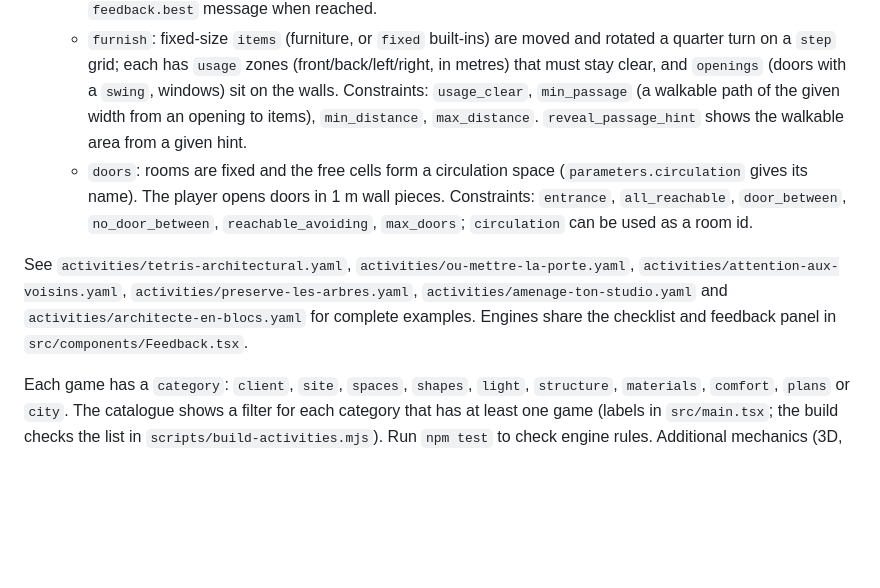
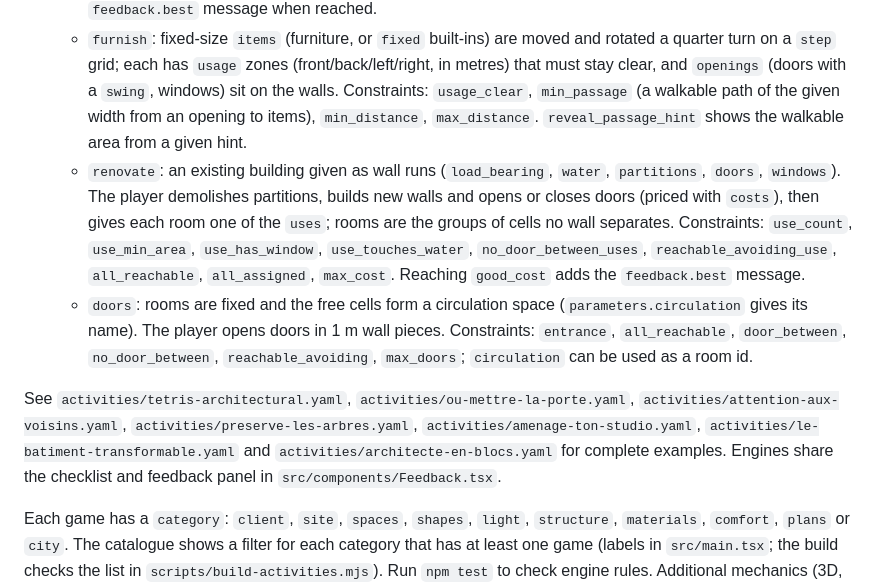
Before and after one commit to voirinprof/archilab, a Markdown page: README.md, the part around the change. Drawn GitHub-style; blank space fills up the shorter version.

Commit message:
feat: add renovate activity with constraints and examples to README

```diff
--- a/README.md
+++ b/README.md
@@ -52,9 +52,10 @@ YAML describes the mission, not executable code. Each game picks an engine:
   - `layout` (default): rooms can be moved and resized within their `width`/`depth` bounds, never overlapping or leaving the plan. Constraints: `min_area`, `max_area`, `adjacent`, `not_adjacent` (shared wall ≥ `min_shared`, default 1 m), `touches_side`.
     With `boundary: lot`, the plan is a piece of land: fixed `context` elements (`street`, `building`, `tree`, possibly outside the lot) are drawn around it, distances are shown as live dimension lines, and `reveal_zone_hint` draws the buildable zone from a given hint. Extra constraints: `min_setback` (distance to lot lines), `min_distance` (between a room and another room or context element), `max_coverage` (percentage of the lot). `scale` sets SVG units per metre for large sites. Trees can have a `root_radius` (drawn as the crown) and `blocking: false`: building inside the root zone kills the tree. Tree constraints: `keep_trees`, `min_trees_kept`; `best_possible` (verified by an exhaustive test) adds the `feedback.best` message when reached.
   - `furnish`: fixed-size `items` (furniture, or `fixed` built-ins) are moved and rotated a quarter turn on a `step` grid; each has `usage` zones (front/back/left/right, in metres) that must stay clear, and `openings` (doors with a `swing`, windows) sit on the walls. Constraints: `usage_clear`, `min_passage` (a walkable path of the given width from an opening to items), `min_distance`, `max_distance`. `reveal_passage_hint` shows the walkable area from a given hint.
+  - `renovate`: an existing building given as wall runs (`load_bearing`, `water`, `partitions`, `doors`, `windows`). The player demolishes partitions, builds new walls and opens or closes doors (priced with `costs`), then gives each room one of the `uses`; rooms are the groups of cells no wall separates. Constraints: `use_count`, `use_min_area`, `use_has_window`, `use_touches_water`, `no_door_between_uses`, `reachable_avoiding_use`, `all_reachable`, `all_assigned`, `max_cost`. Reaching `good_cost` adds the `feedback.best` message.
   - `doors`: rooms are fixed and the free cells form a circulation space (`parameters.circulation` gives its name). The player opens doors in 1 m wall pieces. Constraints: `entrance`, `all_reachable`, `door_between`, `no_door_between`, `reachable_avoiding`, `max_doors`; `circulation` can be used as a room id.
 
-See `activities/tetris-architectural.yaml`, `activities/ou-mettre-la-porte.yaml`, `activities/attention-aux-voisins.yaml`, `activities/preserve-les-arbres.yaml`, `activities/amenage-ton-studio.yaml` and `activities/architecte-en-blocs.yaml` for complete examples. Engines share the checklist and feedback panel in `src/components/Feedback.tsx`.
+See `activities/tetris-architectural.yaml`, `activities/ou-mettre-la-porte.yaml`, `activities/attention-aux-voisins.yaml`, `activities/preserve-les-arbres.yaml`, `activities/amenage-ton-studio.yaml`, `activities/le-batiment-transformable.yaml` and `activities/architecte-en-blocs.yaml` for complete examples. Engines share the checklist and feedback panel in `src/components/Feedback.tsx`.
 
 Each game has a `category`: `client`, `site`, `spaces`, `shapes`, `light`, `structure`, `materials`, `comfort`, `plans` or `city`. The catalogue shows a filter for each category that has at least one game (labels in `src/main.tsx`; the build checks the list in `scripts/build-activities.mjs`). Run `npm test` to check engine rules. Additional mechanics (3D, sunlight, furniture, etc.) will require additional engines.
 
```
